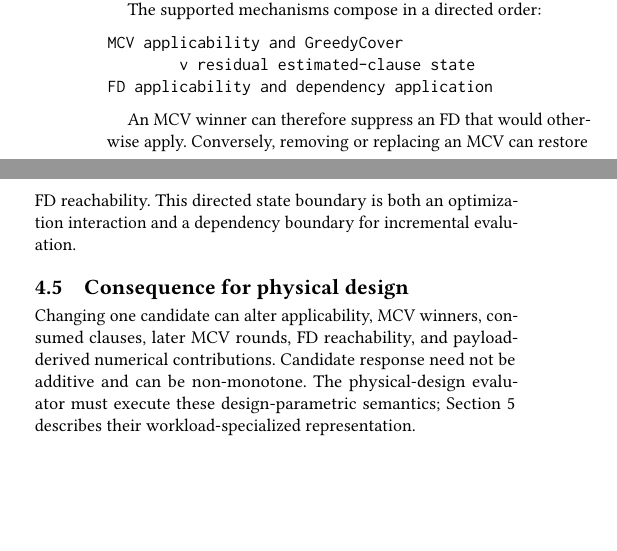
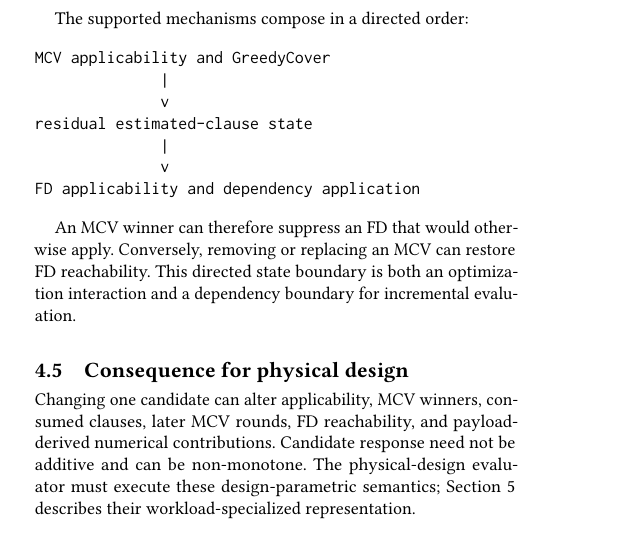
Before and after one commit to 1951123/ce-replay, a LaTeX paper (paper/pvldb2027/main.tex): two parts of the columns of page 4 of 12 before the commit and part of one column of page 4 of 12 after it, the two joined at a grey line, cut so that both start at the same text, the shorter picture padded with empty space. Compiled offline with pdfLaTeX.

Commit message:
Fix MCV-to-FD flow rendering

```diff
--- a/paper/pvldb2027/main.tex
+++ b/paper/pvldb2027/main.tex
@@ -215,11 +215,17 @@ FD processing is not another GreedyCover instance. PostgreSQL identifies depende
 
 The supported mechanisms compose in a directed order:
 
+\begin{samepage}
 \begin{verbatim}
 MCV applicability and GreedyCover
-        v residual estimated-clause state
+              |
+              v
+residual estimated-clause state
+              |
+              v
 FD applicability and dependency application
 \end{verbatim}
+\end{samepage}
 
 An MCV winner can therefore suppress an FD that would otherwise apply. Conversely, removing or replacing an MCV can restore FD reachability. This directed state boundary is both an optimization interaction and a dependency boundary for incremental evaluation.
 
```
Also changed, not shown: paper/pvldb2027/main.pdf.
